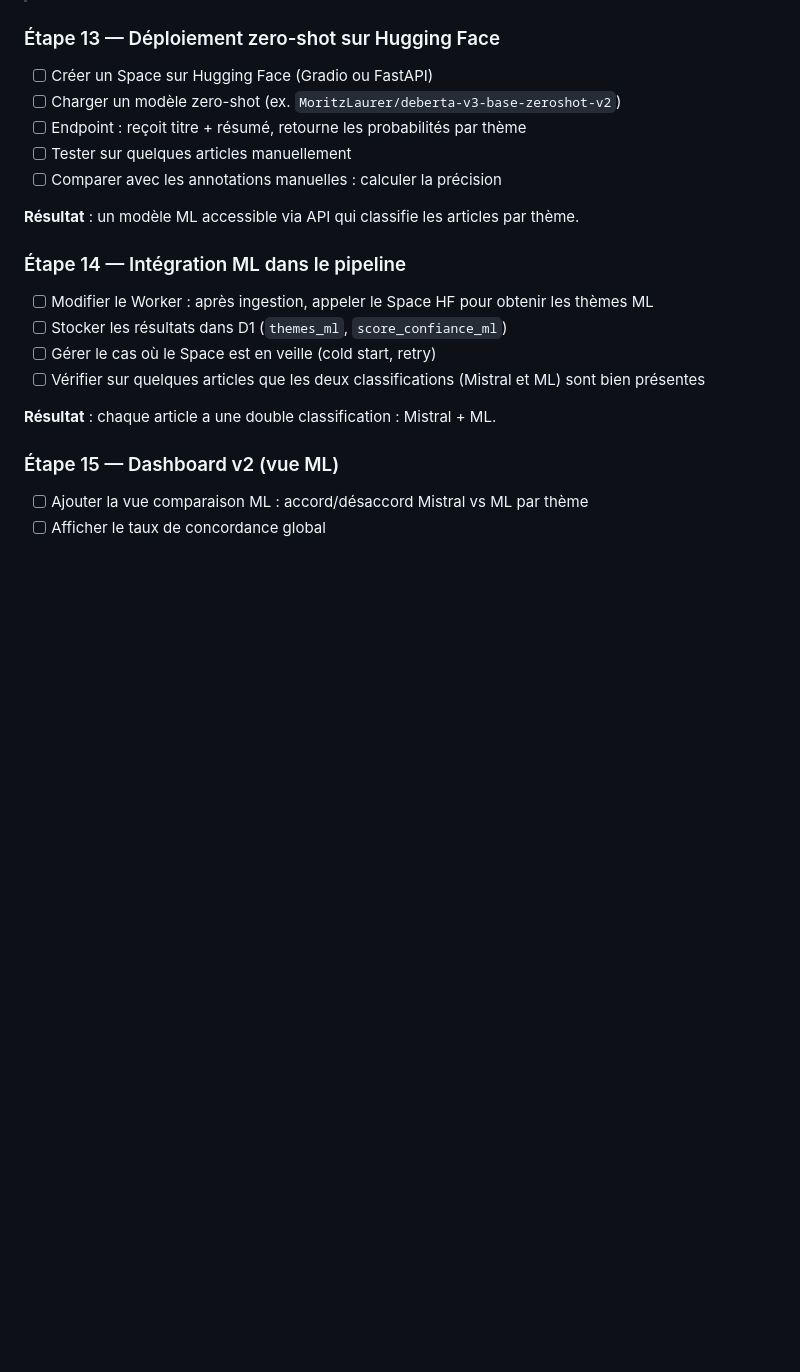
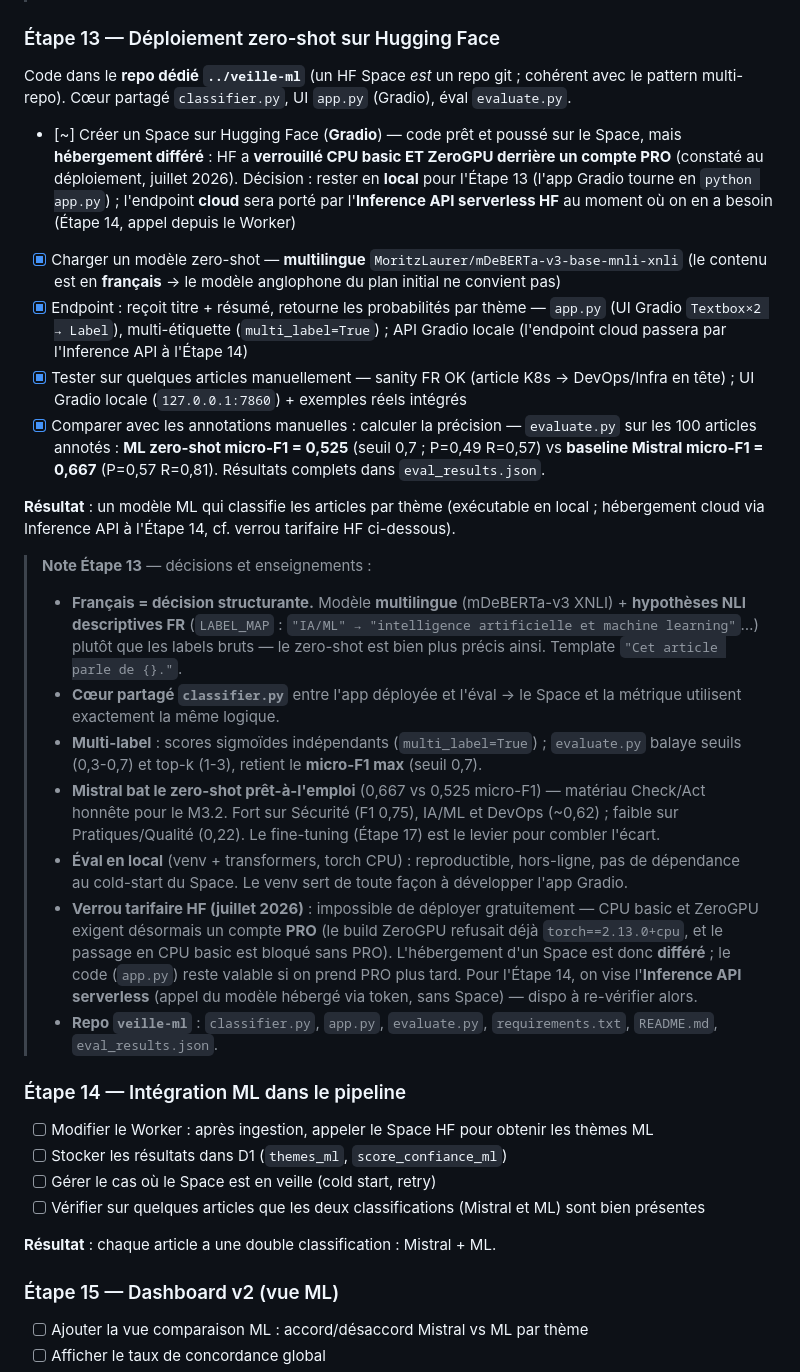
Before and after one commit to antoinecoulon/veille-analytics, a Markdown page: docs/veille-analytics-plan.md, the part around the change. Rendered like a GitHub page; blank space fills up the shorter version.

Commit message:
docs(etape-13): classifieur zero-shot ML — éval locale + hébergement différé
Repo dédié ../veille-ml (mDeBERTa-v3 multilingue, Gradio). Précision mesurée sur
les 100 annotations : ML micro-F1=0,525 vs baseline Mistral 0,667. Hébergement
Space différé (CPU basic/ZeroGPU passés PRO chez HF) ; endpoint cloud visé via
Inference API à l'Étape 14.

Co-Authored-By: Claude Opus 4.8 <noreply@anthropic.com>

```diff
--- a/docs/veille-analytics-plan.md
+++ b/docs/veille-analytics-plan.md
@@ -444,13 +444,49 @@ L'objectif est de déployer un modèle ML, le comparer à Mistral, et enrichir l
 
 ### Étape 13 — Déploiement zero-shot sur Hugging Face
 
-- [ ]  Créer un Space sur Hugging Face (Gradio ou FastAPI)
-- [ ]  Charger un modèle zero-shot (ex. `MoritzLaurer/deberta-v3-base-zeroshot-v2`)
-- [ ]  Endpoint : reçoit titre + résumé, retourne les probabilités par thème
-- [ ]  Tester sur quelques articles manuellement
-- [ ]  Comparer avec les annotations manuelles : calculer la précision
+Code dans le **repo dédié `../veille-ml`** (un HF Space *est* un repo git ; cohérent avec le
+pattern multi-repo). Cœur partagé `classifier.py`, UI `app.py` (Gradio), éval `evaluate.py`.
 
-**Résultat** : un modèle ML accessible via API qui classifie les articles par thème.
+- [~]  Créer un Space sur Hugging Face (**Gradio**) — code prêt et poussé sur le Space, mais
+  **hébergement différé** : HF a **verrouillé CPU basic ET ZeroGPU derrière un compte PRO**
+  (constaté au déploiement, juillet 2026). Décision : rester en **local** pour l'Étape 13
+  (l'app Gradio tourne en `python app.py`) ; l'endpoint **cloud** sera porté par l'**Inference
+  API serverless HF** au moment où on en a besoin (Étape 14, appel depuis le Worker)
+- [x]  Charger un modèle zero-shot — **multilingue** `MoritzLaurer/mDeBERTa-v3-base-mnli-xnli`
+  (le contenu est en **français** → le modèle anglophone du plan initial ne convient pas)
+- [x]  Endpoint : reçoit titre + résumé, retourne les probabilités par thème — `app.py` (UI Gradio
+  `Textbox×2 → Label`), multi-étiquette (`multi_label=True`) ; API Gradio locale (l'endpoint cloud
+  passera par l'Inference API à l'Étape 14)
+- [x]  Tester sur quelques articles manuellement — sanity FR OK (article K8s → DevOps/Infra en tête) ;
+  UI Gradio locale (`127.0.0.1:7860`) + exemples réels intégrés
+- [x]  Comparer avec les annotations manuelles : calculer la précision — `evaluate.py` sur les 100
+  articles annotés : **ML zero-shot micro-F1 = 0,525** (seuil 0,7 ; P=0,49 R=0,57) vs
+  **baseline Mistral micro-F1 = 0,667** (P=0,57 R=0,81). Résultats complets dans `eval_results.json`.
+
+**Résultat** : un modèle ML qui classifie les articles par thème (exécutable en local ;
+hébergement cloud via Inference API à l'Étape 14, cf. verrou tarifaire HF ci-dessous).
+
+> **Note Étape 13** — décisions et enseignements :
+> - **Français = décision structurante.** Modèle **multilingue** (mDeBERTa-v3 XNLI) + **hypothèses
+>   NLI descriptives FR** (`LABEL_MAP` : `"IA/ML" → "intelligence artificielle et machine learning"`…)
+>   plutôt que les labels bruts — le zero-shot est bien plus précis ainsi. Template
+>   `"Cet article parle de {}."`.
+> - **Cœur partagé `classifier.py`** entre l'app déployée et l'éval → le Space et la métrique
+>   utilisent exactement la même logique.
+> - **Multi-label** : scores sigmoïdes indépendants (`multi_label=True`) ; `evaluate.py` balaye
+>   seuils (0,3-0,7) et top-k (1-3), retient le **micro-F1 max** (seuil 0,7).
+> - **Mistral bat le zero-shot prêt-à-l'emploi** (0,667 vs 0,525 micro-F1) — matériau Check/Act
+>   honnête pour le M3.2. Fort sur Sécurité (F1 0,75), IA/ML et DevOps (~0,62) ; faible sur
+>   Pratiques/Qualité (0,22). Le fine-tuning (Étape 17) est le levier pour combler l'écart.
+> - **Éval en local** (venv + transformers, torch CPU) : reproductible, hors-ligne, pas de
+>   dépendance au cold-start du Space. Le venv sert de toute façon à développer l'app Gradio.
+> - **Verrou tarifaire HF (juillet 2026)** : impossible de déployer gratuitement — CPU basic et
+>   ZeroGPU exigent désormais un compte **PRO** (le build ZeroGPU refusait déjà `torch==2.13.0+cpu`,
+>   et le passage en CPU basic est bloqué sans PRO). L'hébergement d'un Space est donc **différé** ;
+>   le code (`app.py`) reste valable si on prend PRO plus tard. Pour l'Étape 14, on vise l'**Inference
+>   API serverless** (appel du modèle hébergé via token, sans Space) — dispo à re-vérifier alors.
+> - **Repo `veille-ml`** : `classifier.py`, `app.py`, `evaluate.py`, `requirements.txt`,
+>   `README.md`, `eval_results.json`.
 
 ### Étape 14 — Intégration ML dans le pipeline
 
```
